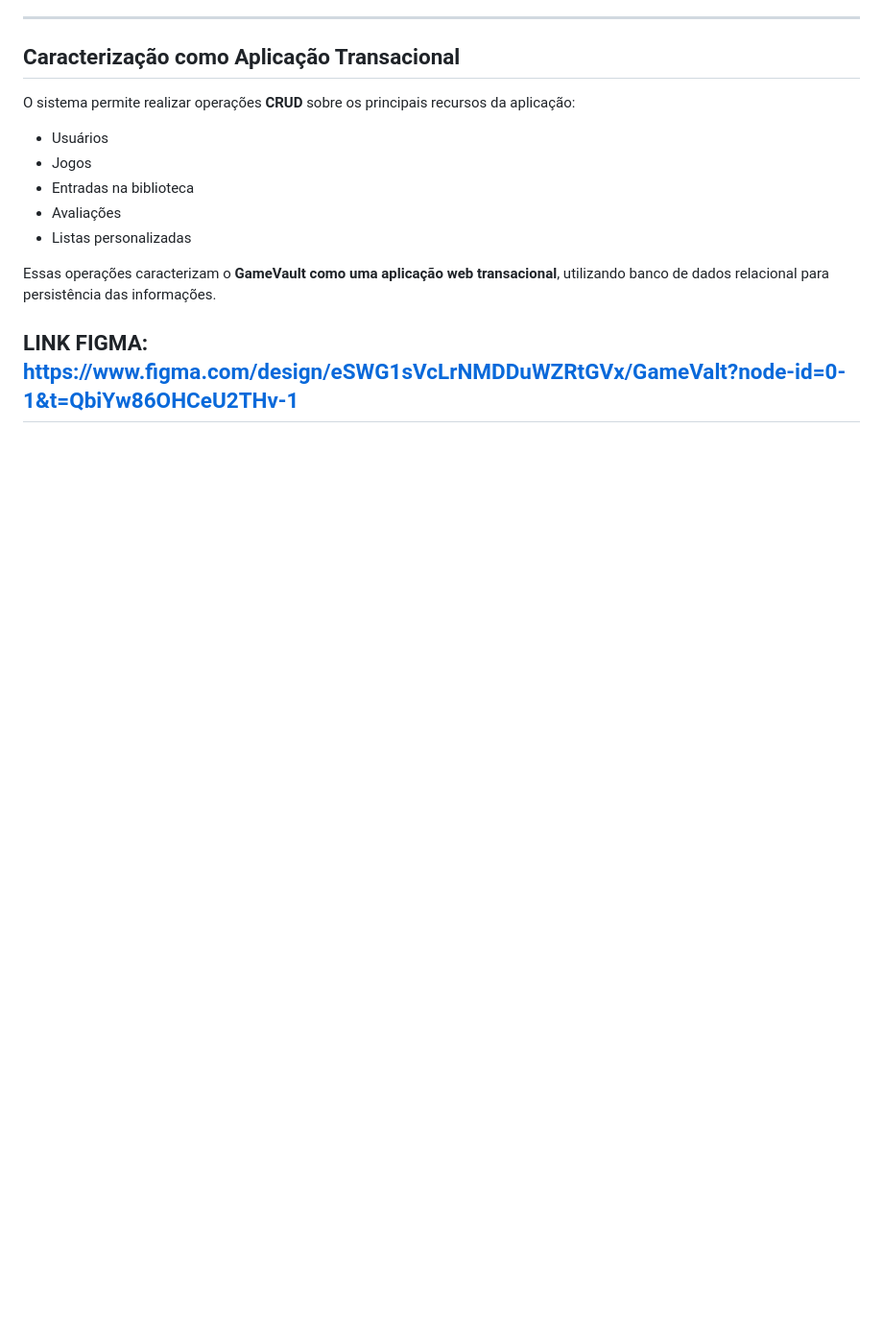
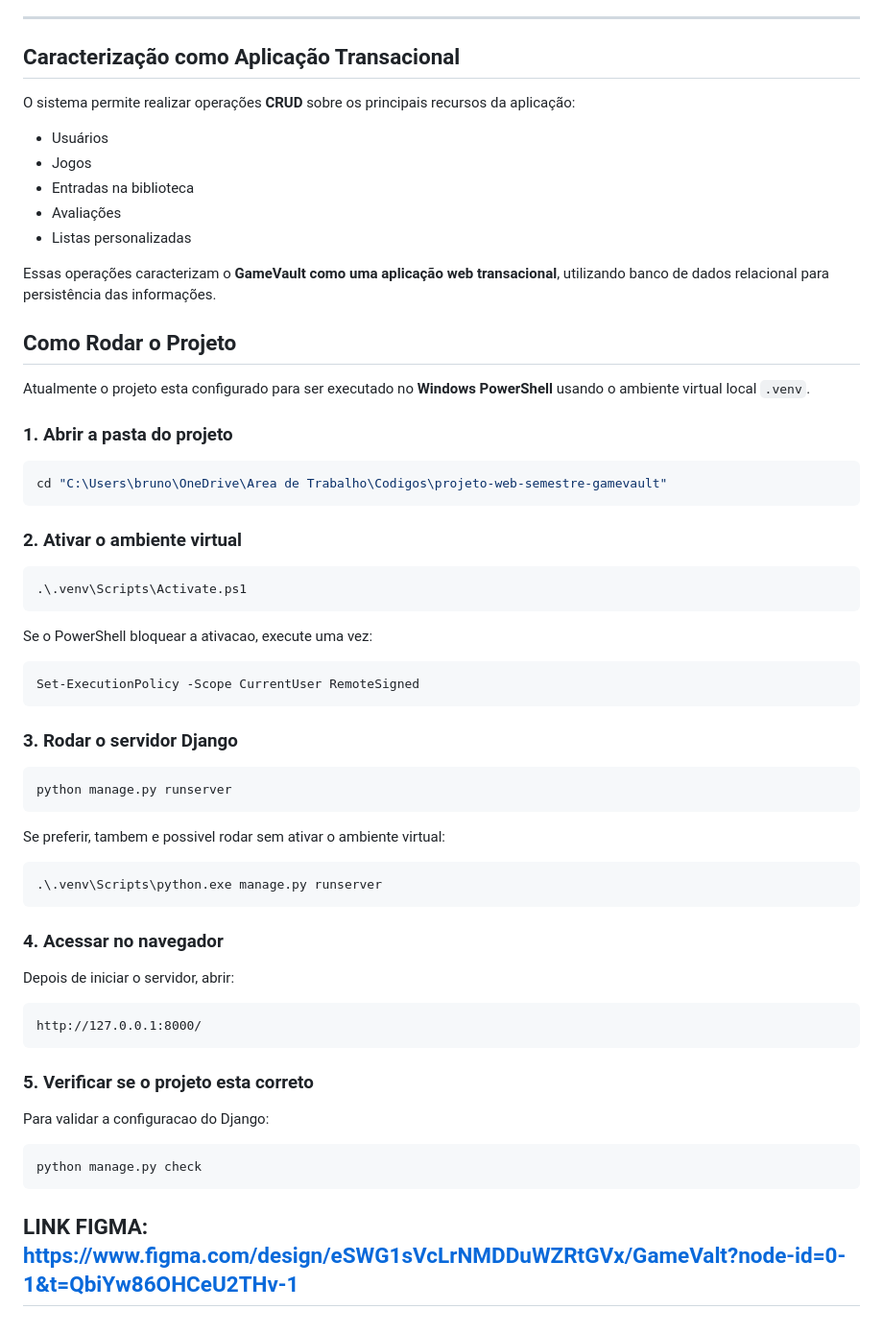
Before and after one commit to barao-maua/projeto-web-semestre-gamevault, a Markdown page: README.md, the part around the change. Shown at 96% size. GitHub-like rendering; blank space fills up the shorter version.

Commit message:
Como rodar
Como rodar

````diff
--- a/README.md
+++ b/README.md
@@ -277,4 +277,54 @@ O sistema permite realizar operações **CRUD** sobre os principais recursos da
 
 Essas operações caracterizam o **GameVault como uma aplicação web transacional**, utilizando banco de dados relacional para persistência das informações.
 
+## Como Rodar o Projeto
+
+Atualmente o projeto esta configurado para ser executado no **Windows PowerShell** usando o ambiente virtual local `.venv`.
+
+### 1. Abrir a pasta do projeto
+
+```powershell
+cd "C:\Users\bruno\OneDrive\Area de Trabalho\Codigos\projeto-web-semestre-gamevault"
+```
+
+### 2. Ativar o ambiente virtual
+
+```powershell
+.\.venv\Scripts\Activate.ps1
+```
+
+Se o PowerShell bloquear a ativacao, execute uma vez:
+
+```powershell
+Set-ExecutionPolicy -Scope CurrentUser RemoteSigned
+```
+
+### 3. Rodar o servidor Django
+
+```powershell
+python manage.py runserver
+```
+
+Se preferir, tambem e possivel rodar sem ativar o ambiente virtual:
+
+```powershell
+.\.venv\Scripts\python.exe manage.py runserver
+```
+
+### 4. Acessar no navegador
+
+Depois de iniciar o servidor, abrir:
+
+```text
+http://127.0.0.1:8000/
+```
+
+### 5. Verificar se o projeto esta correto
+
+Para validar a configuracao do Django:
+
+```powershell
+python manage.py check
+```
+
 ## LINK FIGMA: https://www.figma.com/design/eSWG1sVcLrNMDDuWZRtGVx/GameValt?node-id=0-1&t=QbiYw86OHCeU2THv-1
````
